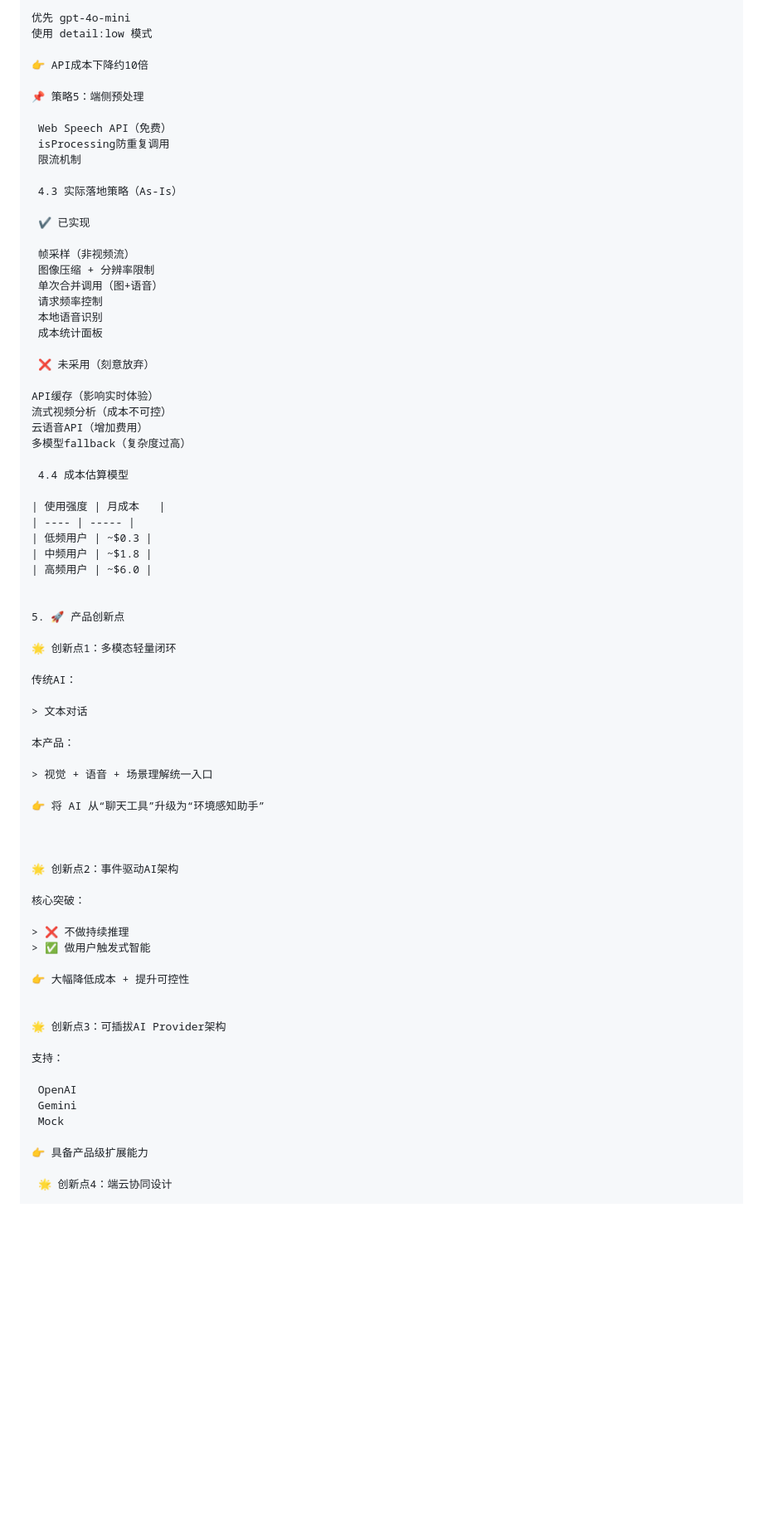
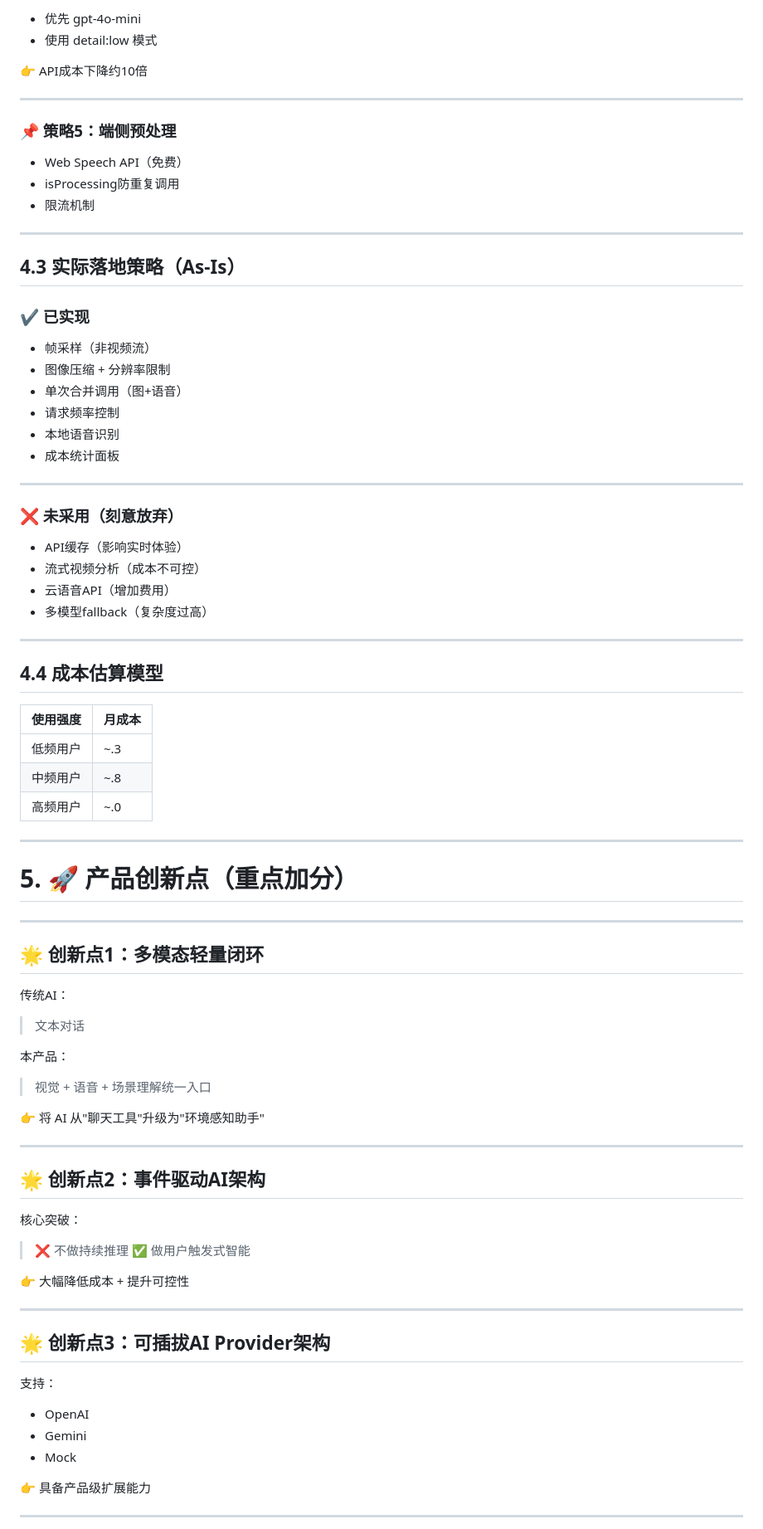
Before and after one commit to Xin-0430/zzx-AI-Visual-Conversation-Assistant, a Markdown page: DESIGN.md, the part around one of its changes. Shown at 83% size. Drawn GitHub-style; blank space fills up the shorter version.

```diff
--- a/DESIGN.md
+++ b/DESIGN.md
@@ -191,45 +345,56 @@ JPEG 30%–90%
 
-优先 gpt-4o-mini
-使用 detail:low 模式
+* 优先 gpt-4o-mini
+* 使用 detail:low 模式
 
 👉 API成本下降约10倍
 
-📌 策略5：端侧预处理
+---
 
- Web Speech API（免费）
- isProcessing防重复调用
- 限流机制
+### 📌 策略5：端侧预处理
 
- 4.3 实际落地策略（As-Is）
+* Web Speech API（免费）
+* isProcessing防重复调用
+* 限流机制
 
- ✔ 已实现
+---
 
- 帧采样（非视频流）
- 图像压缩 + 分辨率限制
- 单次合并调用（图+语音）
- 请求频率控制
- 本地语音识别
- 成本统计面板
+## 4.3 实际落地策略（As-Is）
 
- ❌ 未采用（刻意放弃）
+### ✔ 已实现
 
-API缓存（影响实时体验）
-流式视频分析（成本不可控）
-云语音API（增加费用）
-多模型fallback（复杂度过高）
+* 帧采样（非视频流）
+* 图像压缩 + 分辨率限制
+* 单次合并调用（图+语音）
+* 请求频率控制
+* 本地语音识别
+* 成本统计面板
 
- 4.4 成本估算模型
+---
+
+### ❌ 未采用（刻意放弃）
+
+* API缓存（影响实时体验）
+* 流式视频分析（成本不可控）
+* 云语音API（增加费用）
+* 多模型fallback（复杂度过高）
+
+---
+
+## 4.4 成本估算模型
 
 | 使用强度 | 月成本   |
 | ---- | ----- |
-| 低频用户 | ~$0.3 |
-| 中频用户 | ~$1.8 |
-| 高频用户 | ~$6.0 |
+| 低频用户 | ~\.3 |
+| 中频用户 | ~\.8 |
+| 高频用户 | ~\.0 |
 
+---
 
-5. 🚀 产品创新点
+# 5. 🚀 产品创新点（重点加分）
 
-🌟 创新点1：多模态轻量闭环
+---
+
+## 🌟 创新点1：多模态轻量闭环
 
 传统AI：
 
@@ -239,11 +404,11 @@ API缓存（影响实时体验）
 
 > 视觉 + 语音 + 场景理解统一入口
 
-👉 将 AI 从“聊天工具”升级为“环境感知助手”
+👉 将 AI 从"聊天工具"升级为"环境感知助手"
 
+---
 
-
-🌟 创新点2：事件驱动AI架构
+## 🌟 创新点2：事件驱动AI架构
 
 核心突破：
 
@@ -252,16 +417,17 @@ API缓存（影响实时体验）
 
 👉 大幅降低成本 + 提升可控性
 
+---
 
-🌟 创新点3：可插拔AI Provider架构
+## 🌟 创新点3：可插拔AI Provider架构
 
 支持：
 
- OpenAI
- Gemini
- Mock
+* OpenAI
+* Gemini
+* Mock
 
 👉 具备产品级扩展能力
 
- 🌟 创新点4：端云协同设计
+---
 
```
Also changed, not shown: other parts of DESIGN.md (+261 -102 lines).
